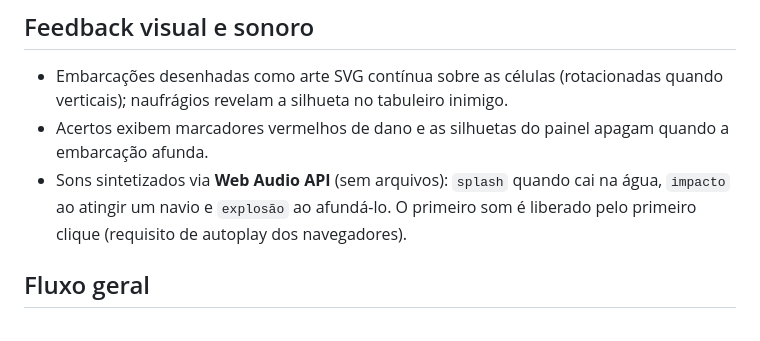
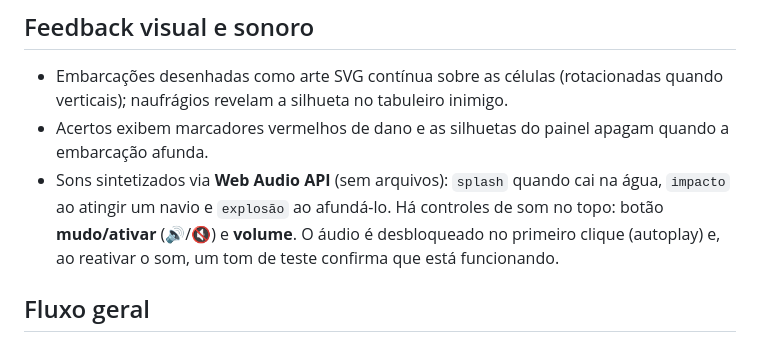
Before and after one commit to wvianna/game-batalha-naval, a Markdown page: README.md, the part around the change. Rendered like a GitHub page.

Commit message:
docs: atualizar README sobre controles de som e volume

```diff
--- a/README.md
+++ b/README.md
@@ -106,8 +106,10 @@ game-batalha-naval/
 - Acertos exibem marcadores vermelhos de dano e as silhuetas do painel apagam
   quando a embarcação afunda.
 - Sons sintetizados via **Web Audio API** (sem arquivos): `splash` quando cai na
-  água, `impacto` ao atingir um navio e `explosão` ao afundá-lo. O primeiro som
-  é liberado pelo primeiro clique (requisito de autoplay dos navegadores).
+  água, `impacto` ao atingir um navio e `explosão` ao afundá-lo. Há controles de
+  som no topo: botão **mudo/ativar** (🔊/🔇) e **volume**. O áudio é desbloqueado
+  no primeiro clique (autoplay) e, ao reativar o som, um tom de teste confirma
+  que está funcionando.
 
 ## Fluxo geral
 
```
